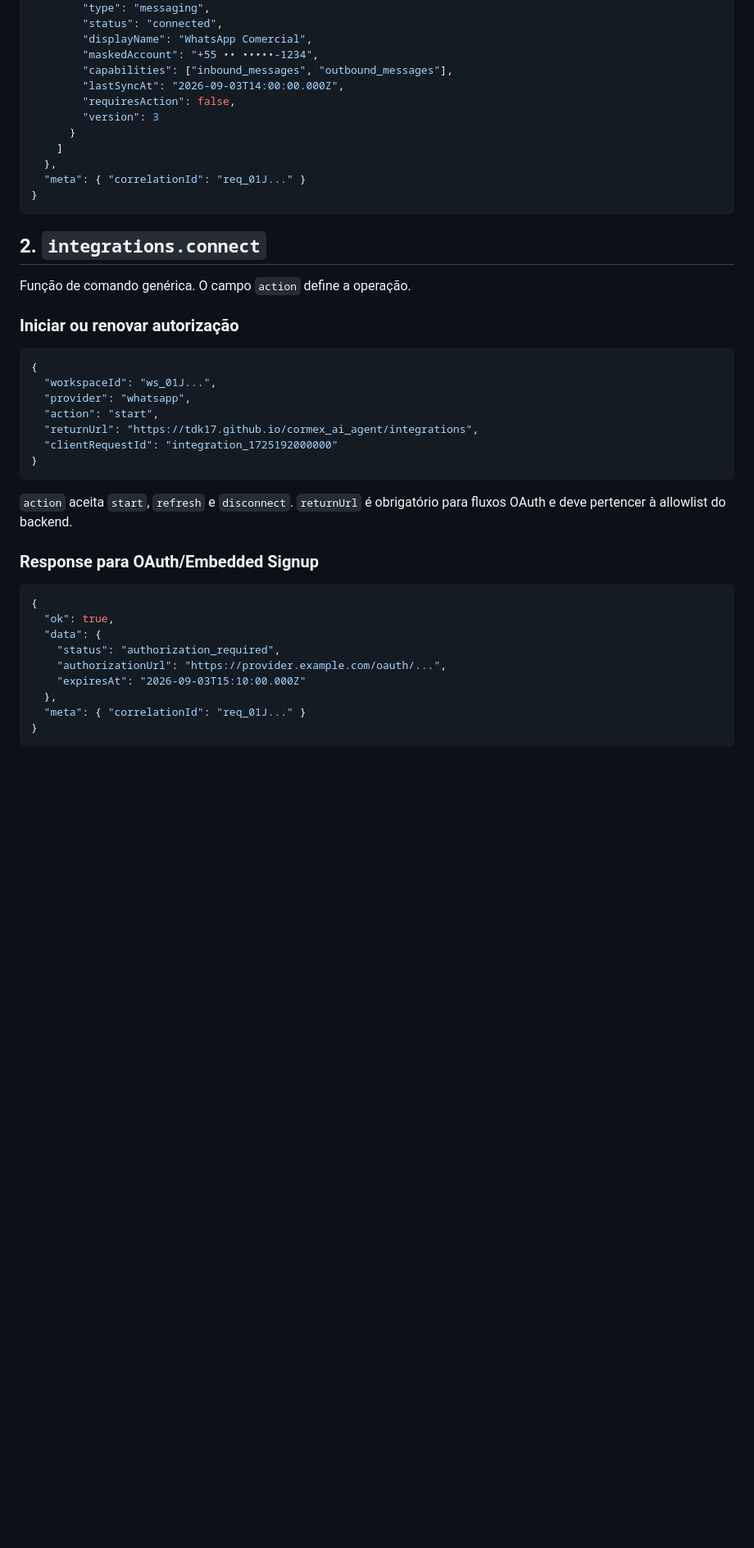
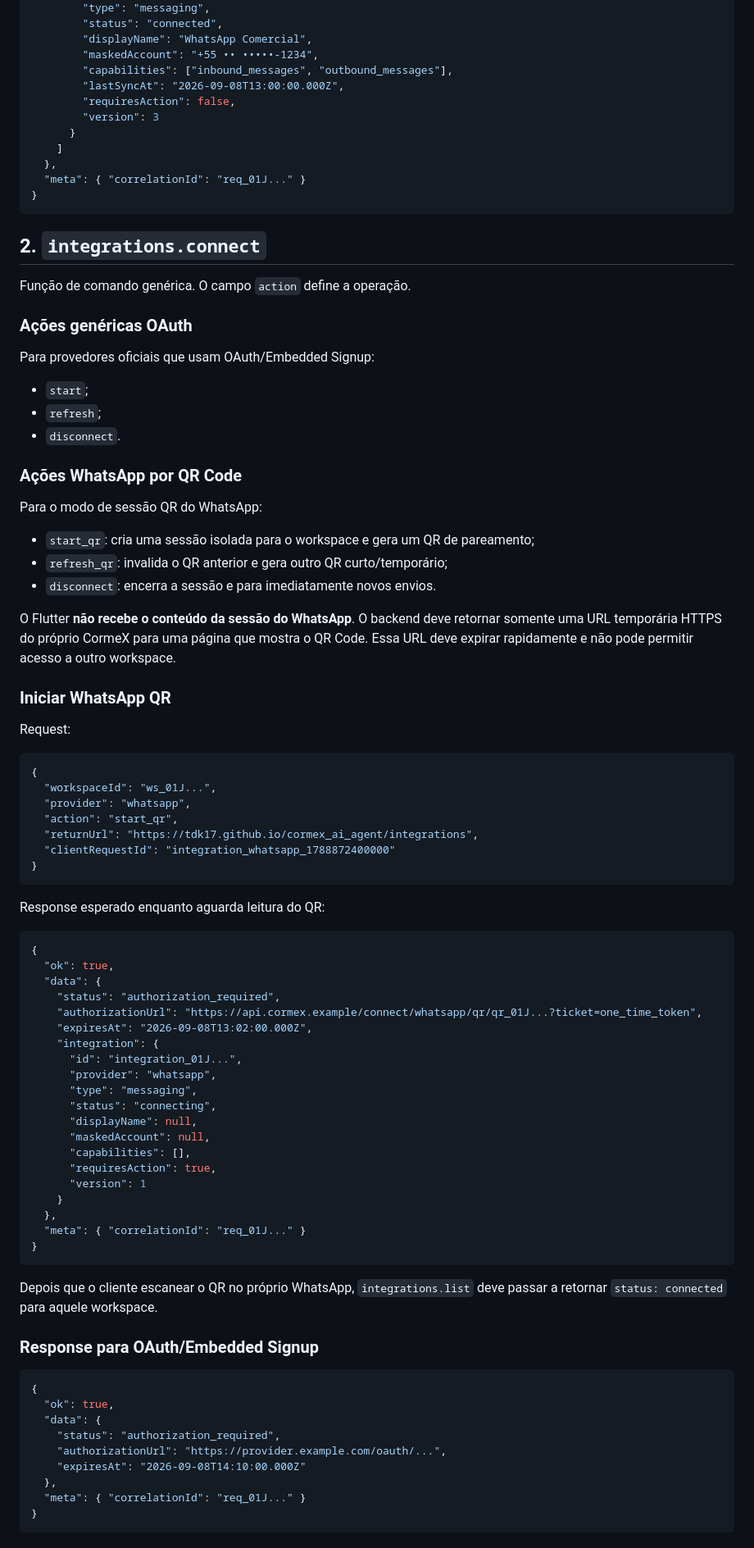
Before and after one commit to Tdk17/cormex_ai_agent, a Markdown page: docs/api/integrations-api.md, the part around one of its changes. Shown at 82% size. GitHub-like rendering; blank space fills up the shorter version.

````diff
--- a/docs/api/integrations-api.md
+++ b/docs/api/integrations-api.md
@@ -59,7 +59,7 @@ O DTO é sanitizado. Nunca retornar access token, refresh token, client secret,
         "displayName": "WhatsApp Comercial",
         "maskedAccount": "+55 •• •••••-1234",
         "capabilities": ["inbound_messages", "outbound_messages"],
-        "lastSyncAt": "2026-09-03T14:00:00.000Z",
+        "lastSyncAt": "2026-09-08T13:00:00.000Z",
         "requiresAction": false,
         "version": 3
       }
@@ -73,19 +73,64 @@ O DTO é sanitizado. Nunca retornar access token, refresh token, client secret,
 
 Função de comando genérica. O campo `action` define a operação.
 
-### Iniciar ou renovar autorização
+### Ações genéricas OAuth
+
+Para provedores oficiais que usam OAuth/Embedded Signup:
+
+- `start`;
+- `refresh`;
+- `disconnect`.
+
+### Ações WhatsApp por QR Code
+
+Para o modo de sessão QR do WhatsApp:
+
+- `start_qr`: cria uma sessão isolada para o workspace e gera um QR de pareamento;
+- `refresh_qr`: invalida o QR anterior e gera outro QR curto/temporário;
+- `disconnect`: encerra a sessão e para imediatamente novos envios.
+
+O Flutter **não recebe o conteúdo da sessão do WhatsApp**. O backend deve retornar somente uma URL temporária HTTPS do próprio CormeX para uma página que mostra o QR Code. Essa URL deve expirar rapidamente e não pode permitir acesso a outro workspace.
+
+### Iniciar WhatsApp QR
+
+Request:
 
 ```json
 {
   "workspaceId": "ws_01J...",
   "provider": "whatsapp",
-  "action": "start",
+  "action": "start_qr",
   "returnUrl": "https://tdk17.github.io/cormex_ai_agent/integrations",
-  "clientRequestId": "integration_1725192000000"
+  "clientRequestId": "integration_whatsapp_1788872400000"
 }
 ```
 
-`action` aceita `start`, `refresh` e `disconnect`. `returnUrl` é obrigatório para fluxos OAuth e deve pertencer à allowlist do backend.
+Response esperado enquanto aguarda leitura do QR:
+
+```json
+{
+  "ok": true,
+  "data": {
+    "status": "authorization_required",
+    "authorizationUrl": "https://api.cormex.example/connect/whatsapp/qr/qr_01J...?ticket=one_time_token",
+    "expiresAt": "2026-09-08T13:02:00.000Z",
+    "integration": {
+      "id": "integration_01J...",
+      "provider": "whatsapp",
+      "type": "messaging",
+      "status": "connecting",
+      "displayName": null,
+      "maskedAccount": null,
+      "capabilities": [],
+      "requiresAction": true,
+      "version": 1
+    }
+  },
+  "meta": { "correlationId": "req_01J..." }
+}
+```
+
+Depois que o cliente escanear o QR no próprio WhatsApp, `integrations.list` deve passar a retornar `status: connected` para aquele workspace.
 
 ### Response para OAuth/Embedded Signup
 
@@ -95,7 +140,7 @@ Função de comando genérica. O campo `action` define a operação.
   "data": {
     "status": "authorization_required",
     "authorizationUrl": "https://provider.example.com/oauth/...",
-    "expiresAt": "2026-09-03T15:10:00.000Z"
+    "expiresAt": "2026-09-08T14:10:00.000Z"
   },
   "meta": { "correlationId": "req_01J..." }
 }
````
Also changed, not shown: other parts of docs/api/integrations-api.md (+84 -32 lines).
